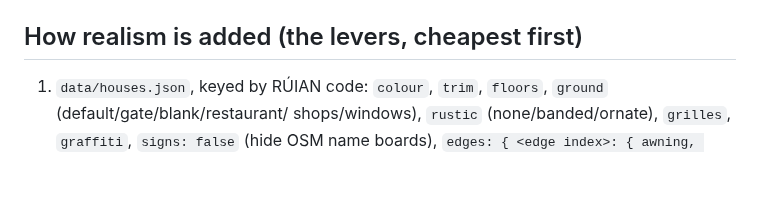
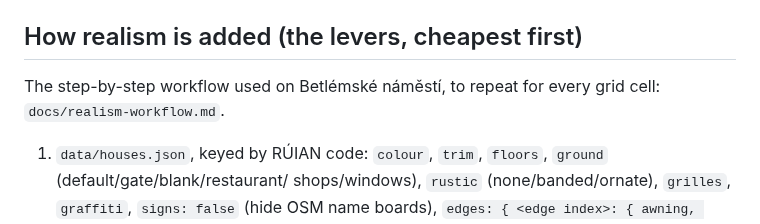
Before and after one commit to zemskekure/vinkothegame, a Markdown page: CLAUDE.md, the part around the change. Drawn GitHub-style; blank space fills up the shorter version.

```diff
--- a/CLAUDE.md
+++ b/CLAUDE.md
@@ -66,6 +66,8 @@ wall, 6 bronze), `places.js` (dispatches to `openings.js`, `stops.js`, `bridges.
 
 ## How realism is added (the levers, cheapest first)
 
+The step-by-step workflow used on Betlémské náměstí, to repeat for every grid cell: `docs/realism-workflow.md`.
+
 1. `data/houses.json`, keyed by RÚIAN code: `colour`, `trim`, `floors`, `ground` (default/gate/blank/restaurant/
    shops/windows), `rustic` (none/banded/ornate), `grilles`, `graffiti`, `signs: false` (hide OSM name boards),
    `edges: { <edge index>: { awning, lanterns, banner: { text, board, ink } } }` (street-facing edges only), and a
```
Also changed, not shown: docs/grid-app.md (+1 -1 lines), docs/realism-workflow.md (added, +107 -0 lines).
